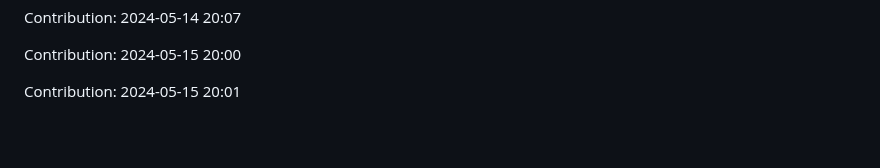
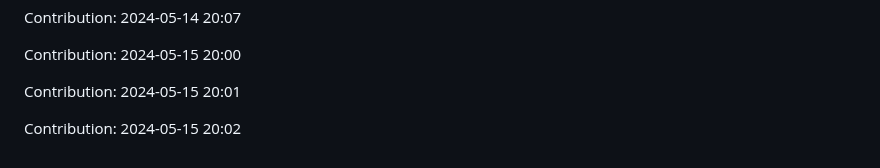
Before and after one commit to orion9ftf/scrapping-ruby-python, a Markdown page: README.md, the part around the change. Rendered like a GitHub page; blank space fills up the shorter version.

Commit message:
"Contribution: 2024-05-15 20:02"

```diff
--- a/README.md
+++ b/README.md
@@ -1557,3 +1557,5 @@ Contribution: 2024-05-14 20:07
 Contribution: 2024-05-15 20:00
 
 Contribution: 2024-05-15 20:01
+
+Contribution: 2024-05-15 20:02
```
